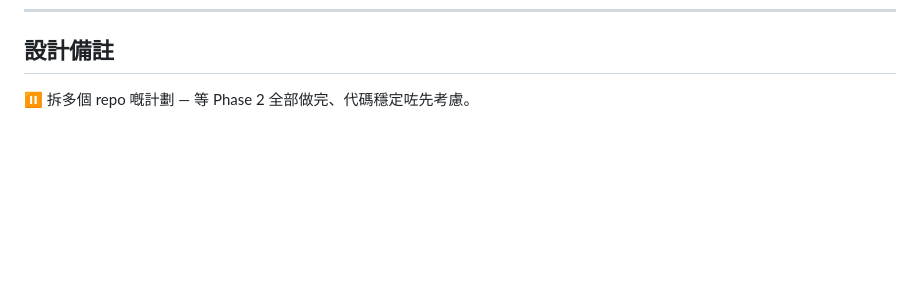
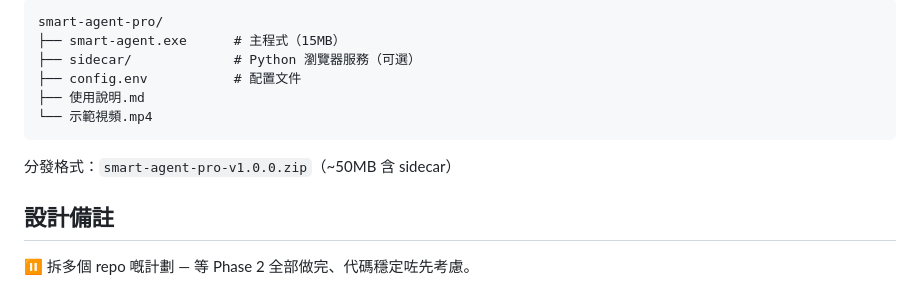
Before and after one commit to Smart75850/smart-agent, a Markdown page: STATUS.md, the part around one of its changes. GitHub-like rendering; blank space fills up the shorter version.

````diff
--- a/STATUS.md
+++ b/STATUS.md
@@ -191,3 +327,13 @@
+```
+smart-agent-pro/
+├── smart-agent.exe      # 主程式（15MB）
+├── sidecar/             # Python 瀏覽器服務（可選）
+├── config.env           # 配置文件
+├── 使用說明.md
+└── 示範視頻.mp4
+```
+
+分發格式：`smart-agent-pro-v1.0.0.zip`（~50MB 含 sidecar）
 ## 設計備註
 
 ⏸️ 拆多個 repo 嘅計劃 — 等 Phase 2 全部做完、代碼穩定咗先考慮。
````
Also changed, not shown: other parts of STATUS.md (+137 -1 lines).
